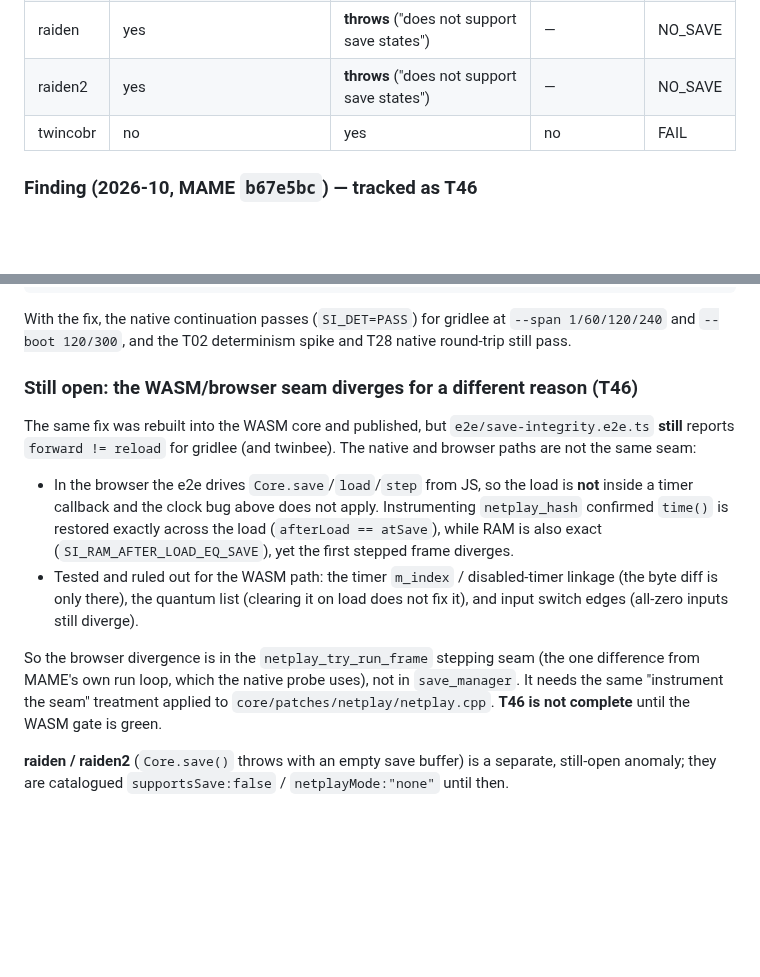
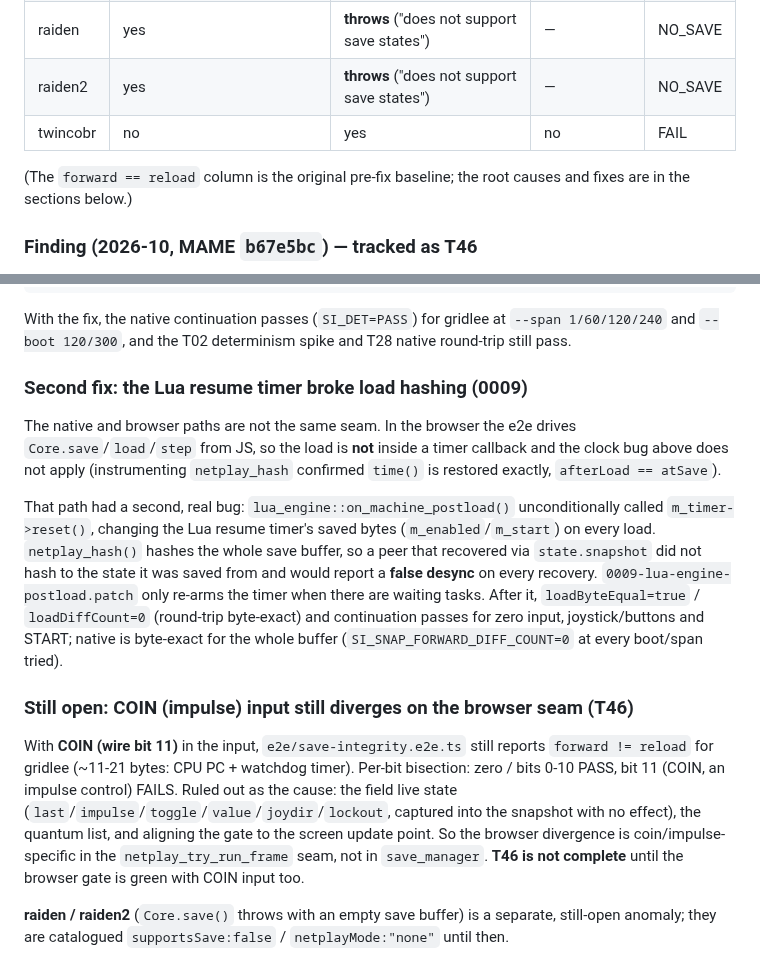
Before and after one commit to abe87654321/web-mame-arcade, a Markdown page: core/spike/README.md, 2 parts joined by grey strips. Rendered like a GitHub page; blank space fills up the shorter version.

Commit message:
docs(T46): record the Lua postload fix and the remaining COIN residual
Updated state: 0009 makes the browser save/load round-trip byte-exact and
continuation passes for zero/joystick/buttons/START; native is byte-exact for
the whole buffer. The only remaining browser divergence is COIN (wire bit 11,
an impulse control). raiden/raiden2 remain solo-only.

```diff
--- a/core/spike/README.md
+++ b/core/spike/README.md
@@ -74,6 +74,9 @@ regression gate.
 | raiden2 | yes | **throws** ("does not support save states") | — | NO_SAVE |
 | twincobr | no | yes | no | FAIL |
 
+(The `forward == reload` column is the original pre-fix baseline; the root causes and fixes
+are in the sections below.)
+
 ### Finding (2026-10, MAME `b67e5bc`) — tracked as T46
 
 Every driver that exposes a save buffer reloads it **consistently** (`reload ==
@@ -134,26 +137,33 @@ With the fix, the native continuation passes (`SI_DET=PASS`) for gridlee at
 `--span 1/60/120/240` and `--boot 120/300`, and the T02 determinism spike and T28
 native round-trip still pass.
 
-### Still open: the WASM/browser seam diverges for a different reason (T46)
+### Second fix: the Lua resume timer broke load hashing (0009)
 
-The same fix was rebuilt into the WASM core and published, but
-`e2e/save-integrity.e2e.ts` **still** reports `forward != reload` for gridlee (and
-twinbee). The native and browser paths are not the same seam:
+The native and browser paths are not the same seam. In the browser the e2e drives
+`Core.save`/`load`/`step` from JS, so the load is **not** inside a timer callback and the
+clock bug above does not apply (instrumenting `netplay_hash` confirmed `time()` is restored
+exactly, `afterLoad == atSave`).
 
-- In the browser the e2e drives `Core.save`/`load`/`step` from JS, so the load is
-  **not** inside a timer callback and the clock bug above does not apply. Instrumenting
-  `netplay_hash` confirmed `time()` is restored exactly across the load
-  (`afterLoad == atSave`), while RAM is also exact (`SI_RAM_AFTER_LOAD_EQ_SAVE`), yet
-  the first stepped frame diverges.
-- Tested and ruled out for the WASM path: the timer `m_index` / disabled-timer
-  linkage (the byte diff is only there), the quantum list (clearing it on load does
-  not fix it), and input switch edges (all-zero inputs still diverge).
+That path had a second, real bug: `lua_engine::on_machine_postload()` unconditionally
+called `m_timer->reset()`, changing the Lua resume timer's saved bytes
+(`m_enabled`/`m_start`) on every load. `netplay_hash()` hashes the whole save buffer, so a
+peer that recovered via `state.snapshot` did not hash to the state it was saved from and
+would report a **false desync** on every recovery. `0009-lua-engine-postload.patch` only
+re-arms the timer when there are waiting tasks. After it, `loadByteEqual=true` /
+`loadDiffCount=0` (round-trip byte-exact) and continuation passes for zero input,
+joystick/buttons and START; native is byte-exact for the whole buffer
+(`SI_SNAP_FORWARD_DIFF_COUNT=0` at every boot/span tried).
 
-So the browser divergence is in the `netplay_try_run_frame` stepping seam (the one
-difference from MAME's own run loop, which the native probe uses), not in
-`save_manager`. It needs the same "instrument the seam" treatment applied to
-`core/patches/netplay/netplay.cpp`. **T46 is not complete** until the WASM gate is
-green.
+### Still open: COIN (impulse) input still diverges on the browser seam (T46)
+
+With **COIN (wire bit 11)** in the input, `e2e/save-integrity.e2e.ts` still reports
+`forward != reload` for gridlee (~11-21 bytes: CPU PC + watchdog timer). Per-bit
+bisection: zero / bits 0-10 PASS, bit 11 (COIN, an impulse control) FAILS. Ruled out as
+the cause: the field live state (`last`/`impulse`/`toggle`/`value`/`joydir`/`lockout`,
+captured into the snapshot with no effect), the quantum list, and aligning the gate to the
+screen update point. So the browser divergence is coin/impulse-specific in the
+`netplay_try_run_frame` seam, not in `save_manager`. **T46 is not complete** until the
+browser gate is green with COIN input too.
 
 **raiden / raiden2** (`Core.save()` throws with an empty save buffer) is a
 separate, still-open anomaly; they are catalogued `supportsSave:false` /
```
Also changed, not shown: docs/03-netplay-protocol.md (+17 -7 lines).
